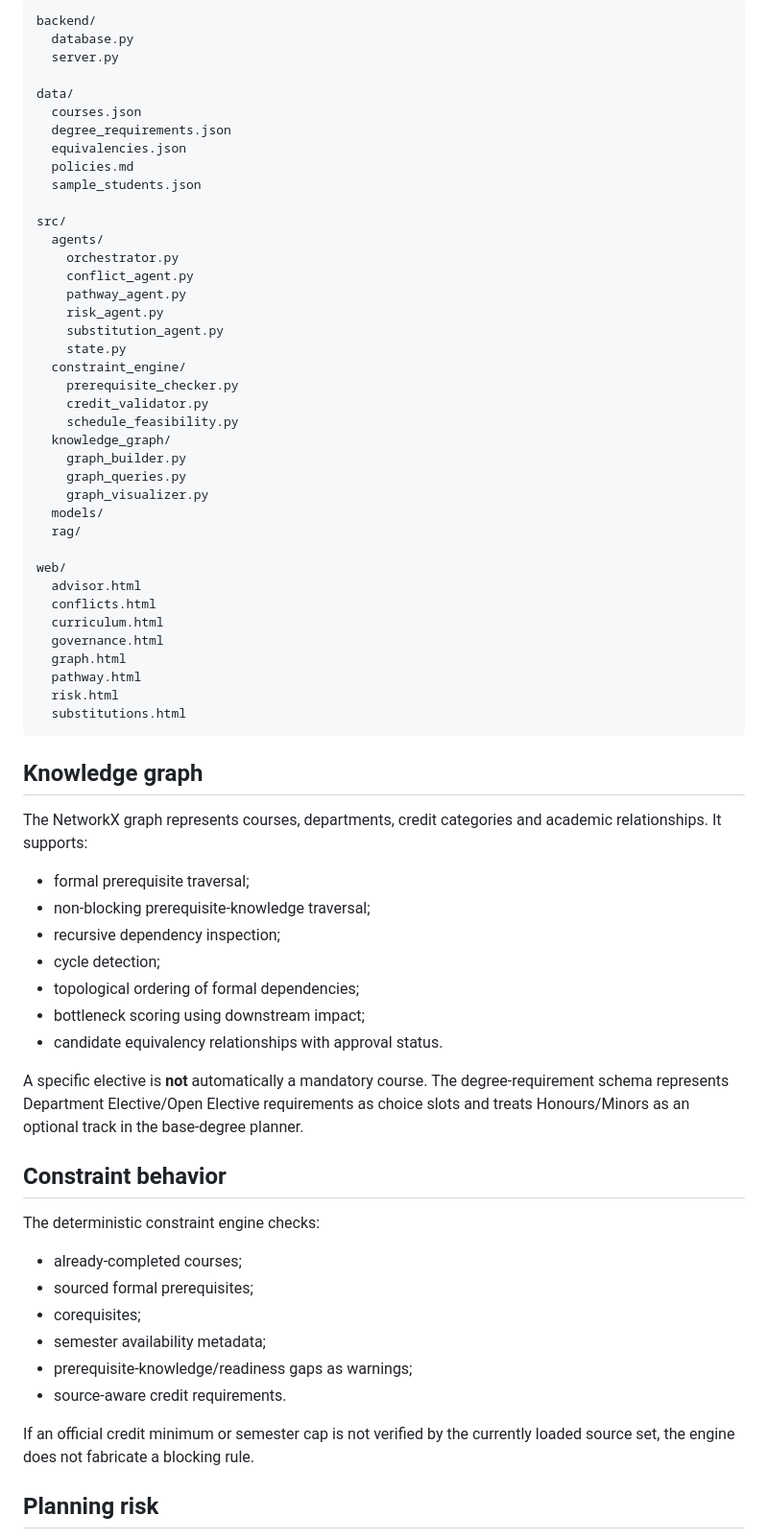
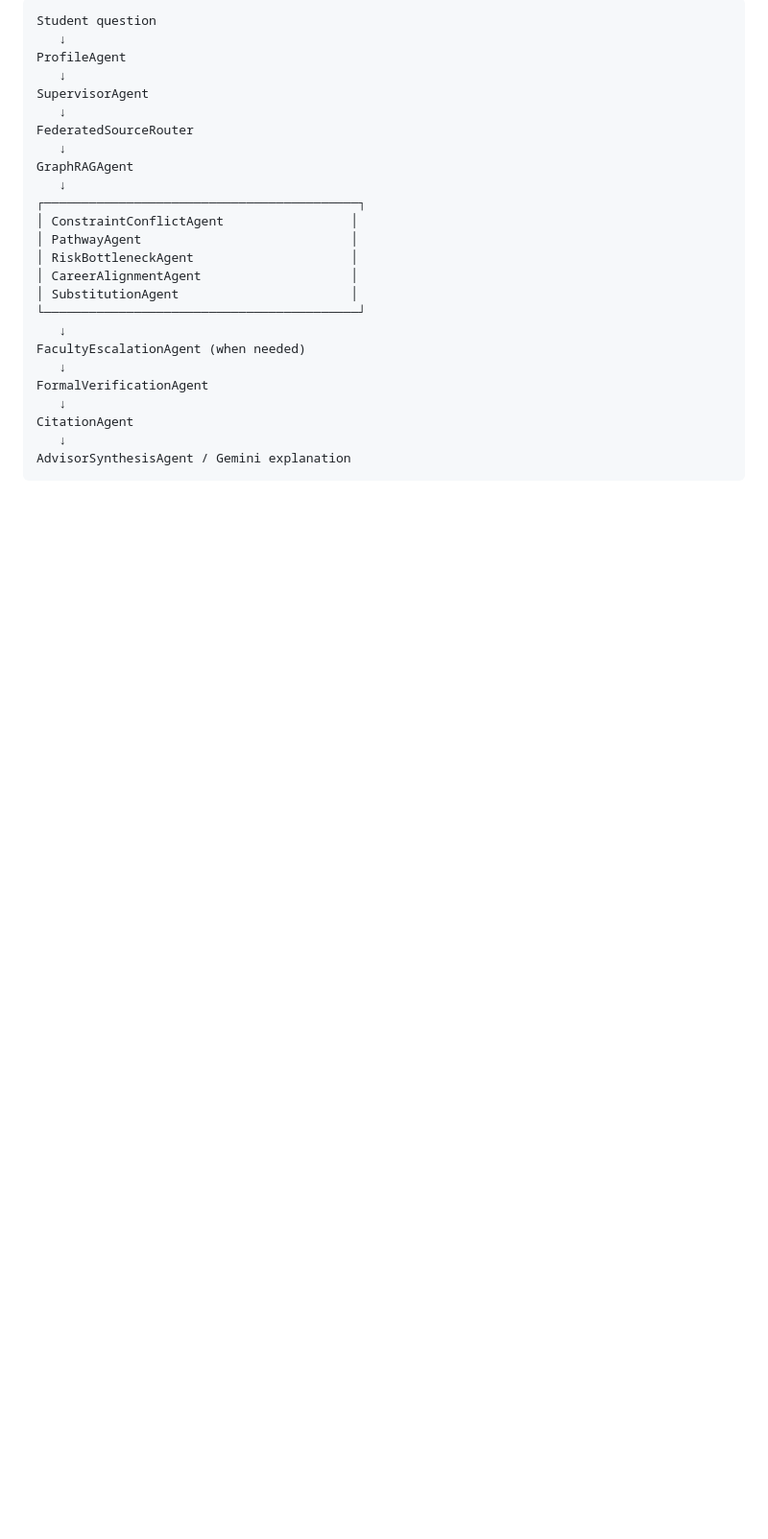
Before and after one commit to saikarthikreddy01/ispark, a Markdown page: README.md, the part around one of its changes. Shown at 96% size. Rendered like a GitHub page; blank space fills up the shorter version.

````diff
--- a/README.md
+++ b/README.md
@@ -69,72 +55,29 @@ The current `AcademicVectorStore` is a lightweight **lexical TF-IDF/cosine retri
 
 ```text
-backend/
-  database.py
-  server.py
-
-data/
-  courses.json
-  degree_requirements.json
-  equivalencies.json
-  policies.md
-  sample_students.json
-
-src/
-  agents/
-    orchestrator.py
-    conflict_agent.py
-    pathway_agent.py
-    risk_agent.py
-    substitution_agent.py
-    state.py
-  constraint_engine/
-    prerequisite_checker.py
-    credit_validator.py
-    schedule_feasibility.py
-  knowledge_graph/
-    graph_builder.py
-    graph_queries.py
-    graph_visualizer.py
-  models/
-  rag/
-
-web/
-  advisor.html
-  conflicts.html
-  curriculum.html
-  governance.html
-  graph.html
-  pathway.html
-  risk.html
-  substitutions.html
+Student question
+   ↓
+ProfileAgent
+   ↓
+SupervisorAgent
+   ↓
+FederatedSourceRouter
+   ↓
+GraphRAGAgent
+   ↓
+┌──────────────────────────────────────────┐
+│ ConstraintConflictAgent                 │
+│ PathwayAgent                            │
+│ RiskBottleneckAgent                     │
+│ CareerAlignmentAgent                    │
+│ SubstitutionAgent                       │
+└──────────────────────────────────────────┘
+   ↓
+FacultyEscalationAgent (when needed)
+   ↓
+FormalVerificationAgent
+   ↓
+CitationAgent
+   ↓
+AdvisorSynthesisAgent / Gemini explanation
 ```
 
-## Knowledge graph
-
-The NetworkX graph represents courses, departments, credit categories and academic relationships. It supports:
-
-- formal prerequisite traversal;
-- non-blocking prerequisite-knowledge traversal;
-- recursive dependency inspection;
-- cycle detection;
-- topological ordering of formal dependencies;
-- bottleneck scoring using downstream impact;
-- candidate equivalency relationships with approval status.
-
-A specific elective is **not** automatically a mandatory course. The degree-requirement schema represents Department Elective/Open Elective requirements as choice slots and treats Honours/Minors as an optional track in the base-degree planner.
-
-## Constraint behavior
-
-The deterministic constraint engine checks:
-
-- already-completed courses;
-- sourced formal prerequisites;
-- corequisites;
-- semester availability metadata;
-- prerequisite-knowledge/readiness gaps as warnings;
-- source-aware credit requirements.
-
-If an official credit minimum or semester cap is not verified by the currently loaded source set, the engine does not fabricate a blocking rule.
-
-## Planning risk
-
````
Also changed, not shown: other parts of README.md (+126 -113 lines).
